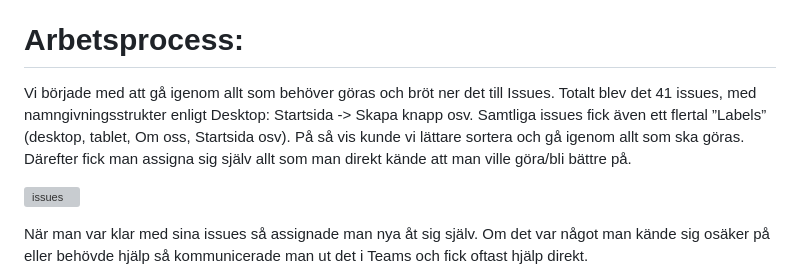
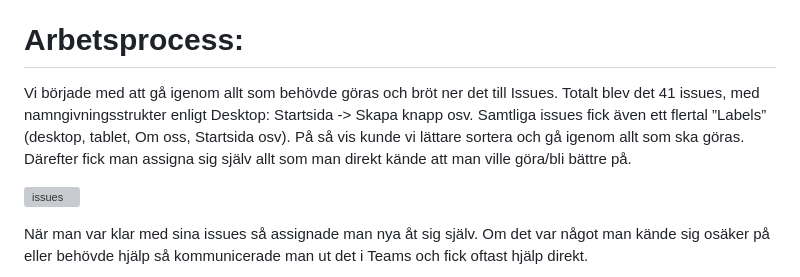
Before and after one commit to Medieinstitutet/fed22d-grafiska-verktyg-tomatchutneyn, a Markdown page: readme_tomatsoppan_code.md, the part around the change. Rendered like a GitHub page; grey boxes are pictures that could not be loaded.

```diff
--- a/readme_tomatsoppan_code.md
+++ b/readme_tomatsoppan_code.md
@@ -34,7 +34,7 @@ På mobil ska animerade pumpan helt plockas bort. Vidare ska ramarna runt textru
 
 # Arbetsprocess:
 
-Vi började med att gå igenom allt som behöver göras och bröt ner det till Issues. Totalt blev det 41 issues, med namngivningsstrukter enligt Desktop: Startsida -> Skapa knapp osv. Samtliga issues fick även ett flertal ”Labels” (desktop, tablet, Om oss, Startsida osv). På så vis kunde vi lättare sortera och gå igenom allt som ska göras. Därefter fick man assigna sig själv allt som man direkt kände att man ville göra/bli bättre på.
+Vi började med att gå igenom allt som behövde göras och bröt ner det till Issues. Totalt blev det 41 issues, med namngivningsstrukter enligt Desktop: Startsida -> Skapa knapp osv. Samtliga issues fick även ett flertal ”Labels” (desktop, tablet, Om oss, Startsida osv). På så vis kunde vi lättare sortera och gå igenom allt som ska göras. Därefter fick man assigna sig själv allt som man direkt kände att man ville göra/bli bättre på.
 
 ![issues](https://user-images.githubusercontent.com/61707427/213186370-20ce69f5-b64a-4578-ba78-8a760fefc84b.png)
 
```
